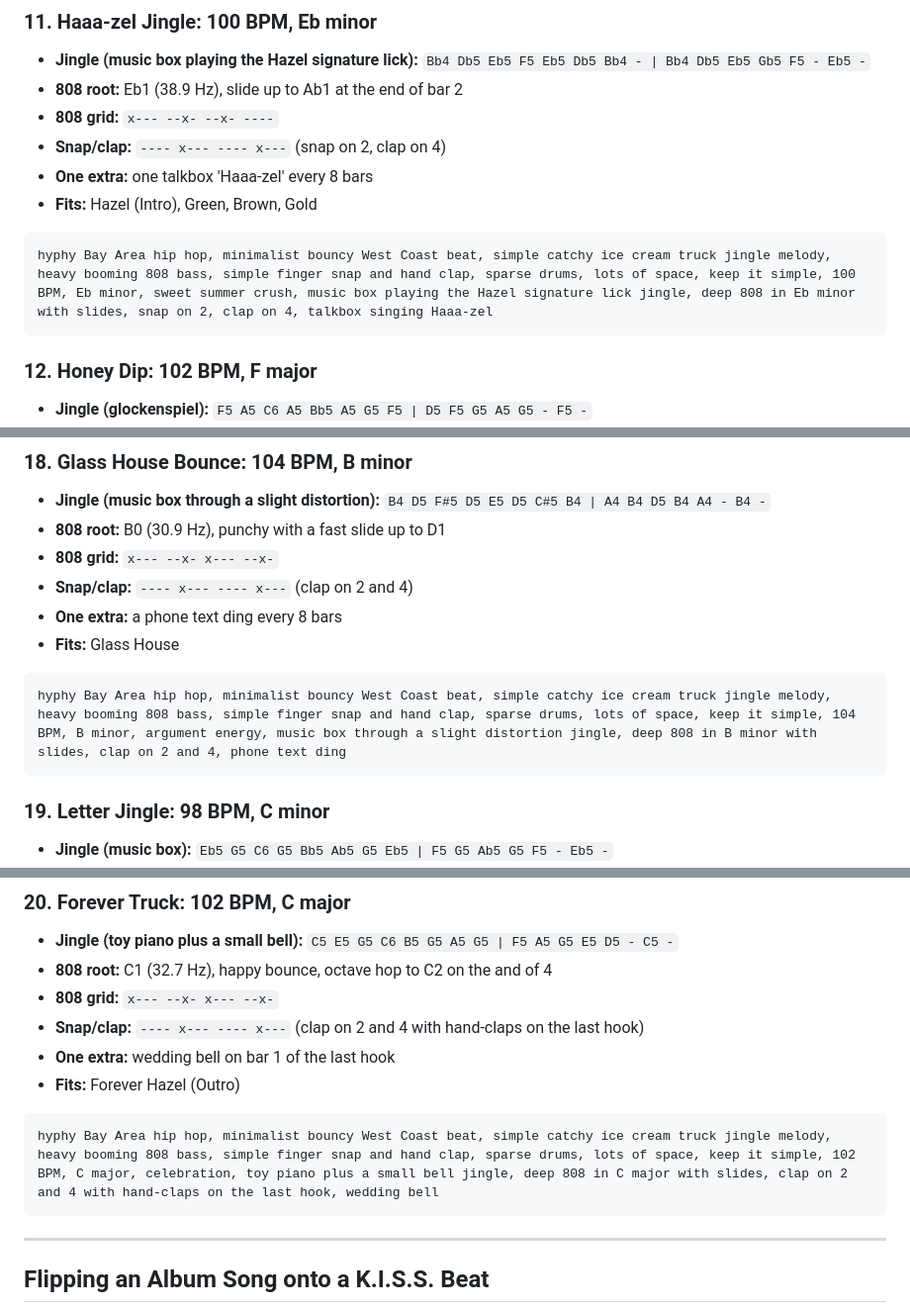
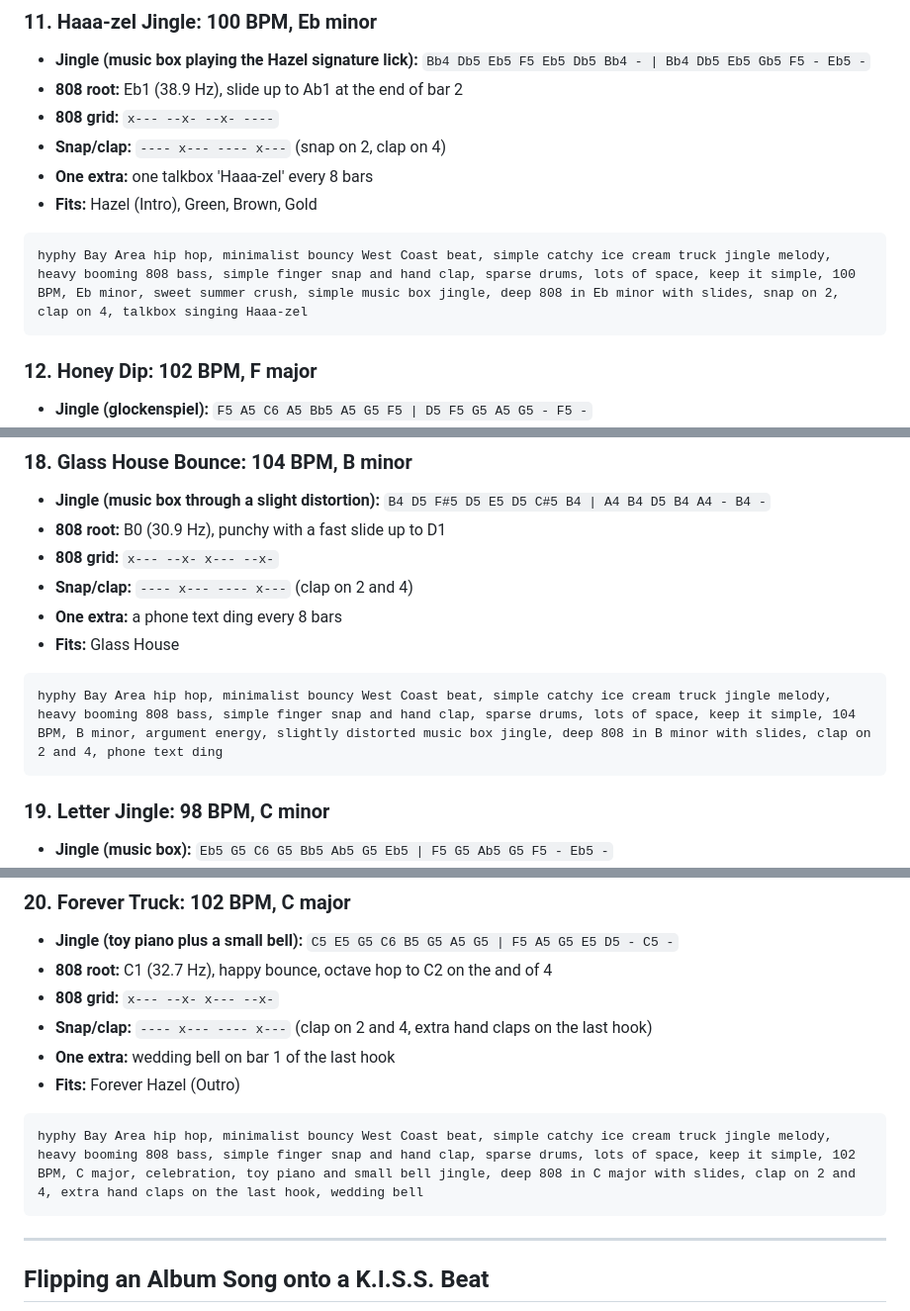
Before and after one commit to deandreknightsrinc-lang/fuzzy-memory, a Markdown page: production/KISS-HYPHY-BEATS.md, 3 parts joined by grey strips. Shown at 99% size. Drawn GitHub-style.

Commit message:
Clean up K.I.S.S. prompt wording for Suno
Co-Authored-By: Claude Opus 5.5 <noreply@anthropic.com>
Claude-Session: https://claude.ai/code/session_01VArmrjQR37x8bPkkdCvkta

````diff
--- a/production/KISS-HYPHY-BEATS.md
+++ b/production/KISS-HYPHY-BEATS.md
@@ -182,7 +182,7 @@ hyphy Bay Area hip hop, minimalist bouncy West Coast beat, simple catchy ice cre
 - **Fits:** Hazel (Intro), Green, Brown, Gold
 
 ```
-hyphy Bay Area hip hop, minimalist bouncy West Coast beat, simple catchy ice cream truck jingle melody, heavy booming 808 bass, simple finger snap and hand clap, sparse drums, lots of space, keep it simple, 100 BPM, Eb minor, sweet summer crush, music box playing the Hazel signature lick jingle, deep 808 in Eb minor with slides, snap on 2, clap on 4, talkbox singing Haaa-zel
+hyphy Bay Area hip hop, minimalist bouncy West Coast beat, simple catchy ice cream truck jingle melody, heavy booming 808 bass, simple finger snap and hand clap, sparse drums, lots of space, keep it simple, 100 BPM, Eb minor, sweet summer crush, simple music box jingle, deep 808 in Eb minor with slides, snap on 2, clap on 4, talkbox singing Haaa-zel
 ```
 
 ### 12. Honey Dip: 102 BPM, F major
@@ -266,7 +266,7 @@ hyphy Bay Area hip hop, minimalist bouncy West Coast beat, simple catchy ice cre
 - **Fits:** Glass House
 
 ```
-hyphy Bay Area hip hop, minimalist bouncy West Coast beat, simple catchy ice cream truck jingle melody, heavy booming 808 bass, simple finger snap and hand clap, sparse drums, lots of space, keep it simple, 104 BPM, B minor, argument energy, music box through a slight distortion jingle, deep 808 in B minor with slides, clap on 2 and 4, phone text ding
+hyphy Bay Area hip hop, minimalist bouncy West Coast beat, simple catchy ice cream truck jingle melody, heavy booming 808 bass, simple finger snap and hand clap, sparse drums, lots of space, keep it simple, 104 BPM, B minor, argument energy, slightly distorted music box jingle, deep 808 in B minor with slides, clap on 2 and 4, phone text ding
 ```
 
 ### 19. Letter Jingle: 98 BPM, C minor
@@ -285,12 +285,12 @@ hyphy Bay Area hip hop, minimalist bouncy West Coast beat, simple catchy ice cre
 - **Jingle (toy piano plus a small bell):** `C5 E5 G5 C6 B5 G5 A5 G5 | F5 A5 G5 E5 D5 - C5 -`
 - **808 root:** C1 (32.7 Hz), happy bounce, octave hop to C2 on the and of 4
 - **808 grid:** `x--- --x- x--- --x-`
-- **Snap/clap:** `---- x--- ---- x---` (clap on 2 and 4 with hand-claps on the last hook)
+- **Snap/clap:** `---- x--- ---- x---` (clap on 2 and 4, extra hand claps on the last hook)
 - **One extra:** wedding bell on bar 1 of the last hook
 - **Fits:** Forever Hazel (Outro)
 
 ```
-hyphy Bay Area hip hop, minimalist bouncy West Coast beat, simple catchy ice cream truck jingle melody, heavy booming 808 bass, simple finger snap and hand clap, sparse drums, lots of space, keep it simple, 102 BPM, C major, celebration, toy piano plus a small bell jingle, deep 808 in C major with slides, clap on 2 and 4 with hand-claps on the last hook, wedding bell
+hyphy Bay Area hip hop, minimalist bouncy West Coast beat, simple catchy ice cream truck jingle melody, heavy booming 808 bass, simple finger snap and hand clap, sparse drums, lots of space, keep it simple, 102 BPM, C major, celebration, toy piano and small bell jingle, deep 808 in C major with slides, clap on 2 and 4, extra hand claps on the last hook, wedding bell
 ```
 
 ---
````
